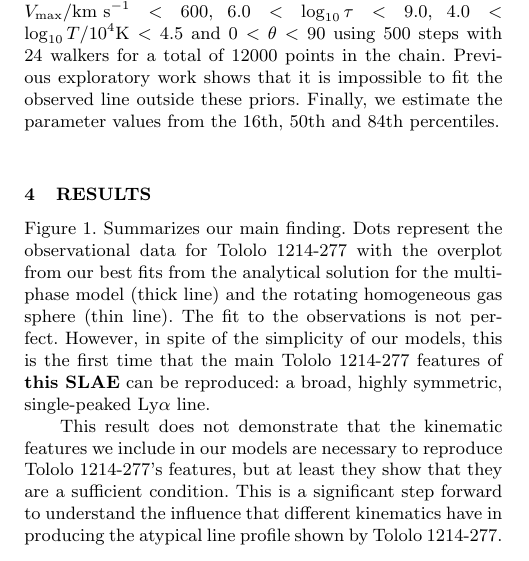
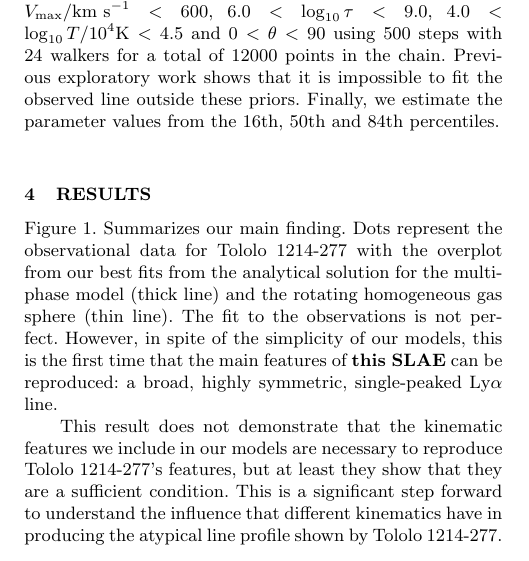
Before and after one commit to astroandes/tololo-lya-fit, a LaTeX paper (paper/paper.tex): part of one column of page 4 of 10, cut so that both start at the same text. Compiled offline with pdfLaTeX; a LaTeX package or settings file that is missing is left out.

Commit message:
minor changes

```diff
--- a/paper/paper.tex
+++ b/paper/paper.tex
@@ -574,7 +574,7 @@ multiphase model (thick line)  and the rotating homogeneous gas sphere
 The fit to the observations is not perfect.
 However, in spite of the
 simplicity of our models, this is the first time that the main
-\tol\ features of {\bf this SLAE} can be reproduced: a broad, highly symmetric,
+features of {\bf this SLAE} can be reproduced: a broad, highly symmetric,
 single-peaked \lya line.
 
 This result does not demonstrate that the kinematic features we
```
Also changed, not shown: paper/paper.pdf.
